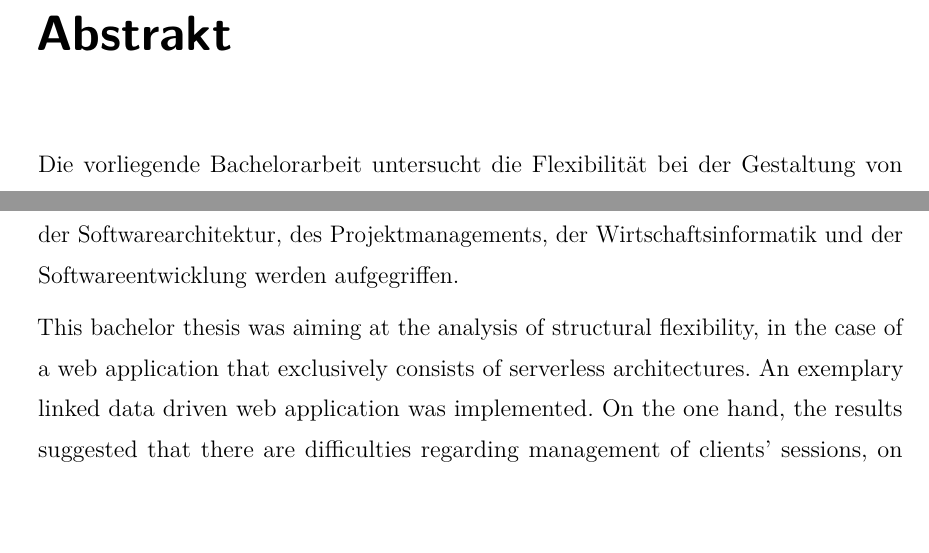
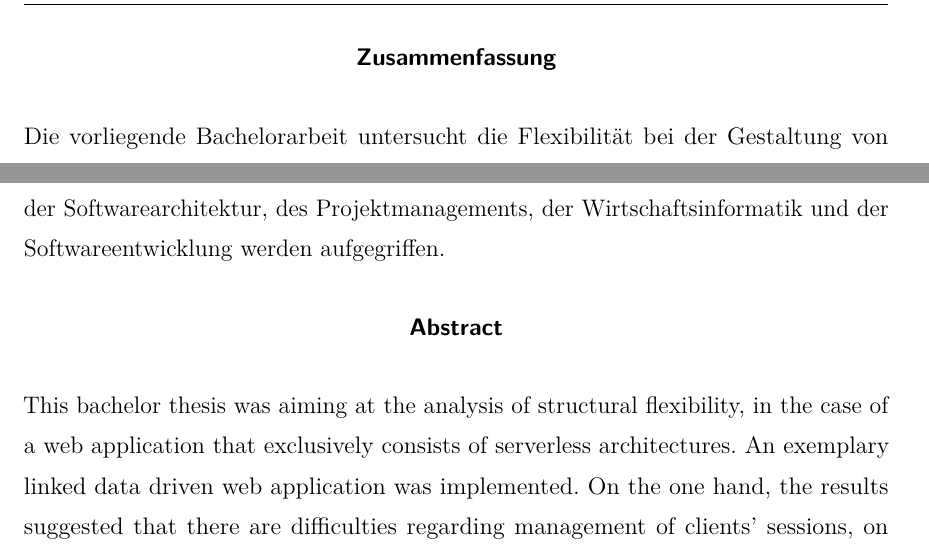
Before and after one commit to DragoljubTHB/sacwa, a LaTeX thesis (doc/sakwa.tex): two parts of page 7 of 70 before the commit and two parts of page 6 of 68 after it, joined at a grey line, cut at the place of the change. Compiled offline with pdfLaTeX; an older LaTeX class or package is replaced by its successor.

Commit message:
abstract schon

```diff
--- a/doc/sakwa.tex
+++ b/doc/sakwa.tex
@@ -320,12 +320,20 @@ Brandenburg an der Havel, 21. September 2017
 \vspace{3cm}
 
 Dragoljub Milasinovic
-
-\chapter*{Abstrakt}
+\clearpage
+%\chapter*{\abstractname}
+\begin{abstract}
 
 Die vorliegende Bachelorarbeit untersucht die Flexibilität bei der Gestaltung von Webanwendungen ausschließlich mit Verwendung von Serverless Technologien. Dazu wurde eine Linked Data Driven Webanwendung anhand einer Auswahl von Serverless Entwurfsmuster implementiert. Die Ergebnisse zeigten sowohl Schwierigkeiten bei Sitzungsverwaltung der Nutzern als auch eine große Freiheit bei der architektonischen Komposition von Diensten. Die empirische Bearbeitung erfolgte mit ER-Modellen, Ontologien, Protégé, dem europäischen Kompetenzmodell, SparQL, AWS Lambda, API Gateway, S3 und die Theoretische mit Architekturentwurfsmustern, OpenLambda, DynamoDB, SQS, SES, Kinesis Streams und SNS. Aktuelle Problemlagen im Bereich der Softwarearchitektur, des Projektmanagements, der Wirtschaftsinformatik und der Softwareentwicklung werden aufgegriffen.
 
+\end{abstract}
+
+
+\renewcommand{\abstractname}{Abstract}
+\begin{abstract}
+
 This bachelor thesis was aiming at the analysis of structural flexibility, in the case of a web application that exclusively consists of serverless architectures. An exemplary linked data driven web application was implemented. On the one hand, the results suggested that there are difficulties regarding management of clients' sessions, on the other hand, it provides great freedom of choice within the architectural design of services. The empirical approach dealt with ER-Models, Ontologies, Protégé, the Europe's competency model, SparQL, AWS Lambda, API Gateway, S3 and on a theoretic level with the architectural design patterns, OpenLambda, DynamoDB, SQS, SES, Kinesis Streams and SNS. Current questions of software architecture, project management, economic computer sciences and software development are addressed.
+\end{abstract}
 
 
 \chapter{Einleitung}
```
Also changed, not shown: doc/sakwa.pdf.
